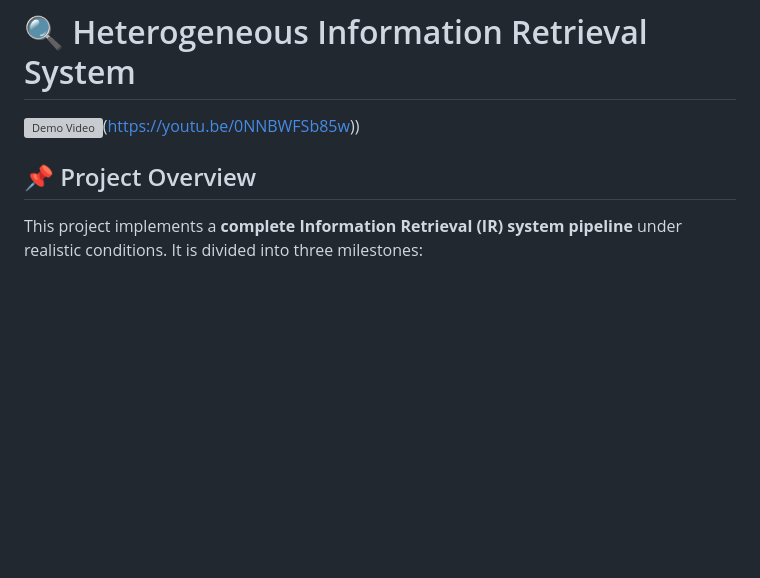
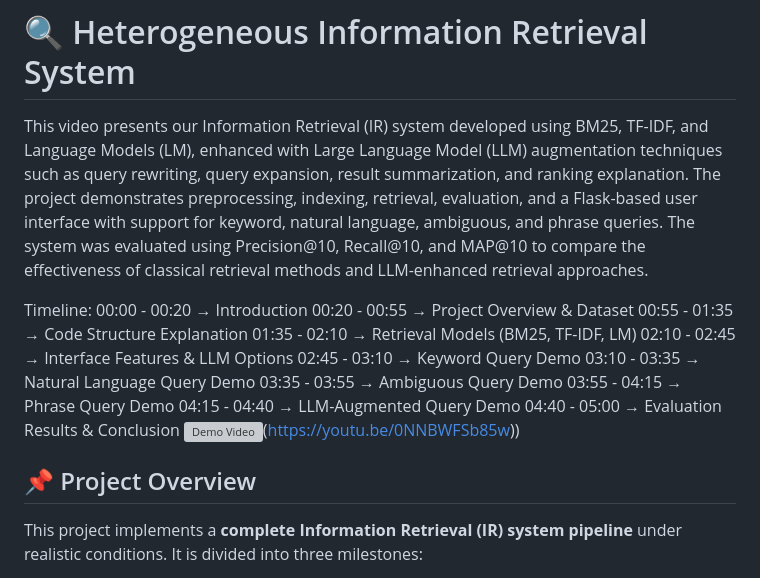
Before and after one commit to Mohammad-ALADDASI/MA_KB_Information_Retrieval_Project, a Markdown page: README.md, the part around the change. GitHub-like rendering; blank space fills up the shorter version; grey boxes are pictures that could not be loaded.

```diff
--- a/README.md
+++ b/README.md
@@ -1,4 +1,19 @@
 # 🔍 Heterogeneous Information Retrieval System
+
+This video presents our Information Retrieval (IR) system developed using BM25, TF-IDF, and Language Models (LM), enhanced with Large Language Model (LLM) augmentation techniques such as query rewriting, query expansion, result summarization, and ranking explanation. The project demonstrates preprocessing, indexing, retrieval, evaluation, and a Flask-based user interface with support for keyword, natural language, ambiguous, and phrase queries. The system was evaluated using Precision@10, Recall@10, and MAP@10 to compare the effectiveness of classical retrieval methods and LLM-enhanced retrieval approaches.
+
+Timeline:
+00:00 - 00:20 → Introduction
+00:20 - 00:55 → Project Overview & Dataset
+00:55 - 01:35 → Code Structure Explanation
+01:35 - 02:10 → Retrieval Models (BM25, TF-IDF, LM)
+02:10 - 02:45 → Interface Features & LLM Options
+02:45 - 03:10 → Keyword Query Demo
+03:10 - 03:35 → Natural Language Query Demo
+03:35 - 03:55 → Ambiguous Query Demo
+03:55 - 04:15 → Phrase Query Demo
+04:15 - 04:40 → LLM-Augmented Query Demo
+04:40 - 05:00 → Evaluation Results & Conclusion
 ![Demo Video ]([https://youtu.be/UDegcQr1-iA])(https://youtu.be/0NNBWFSb85w))
 
 ## 📌 Project Overview
```
